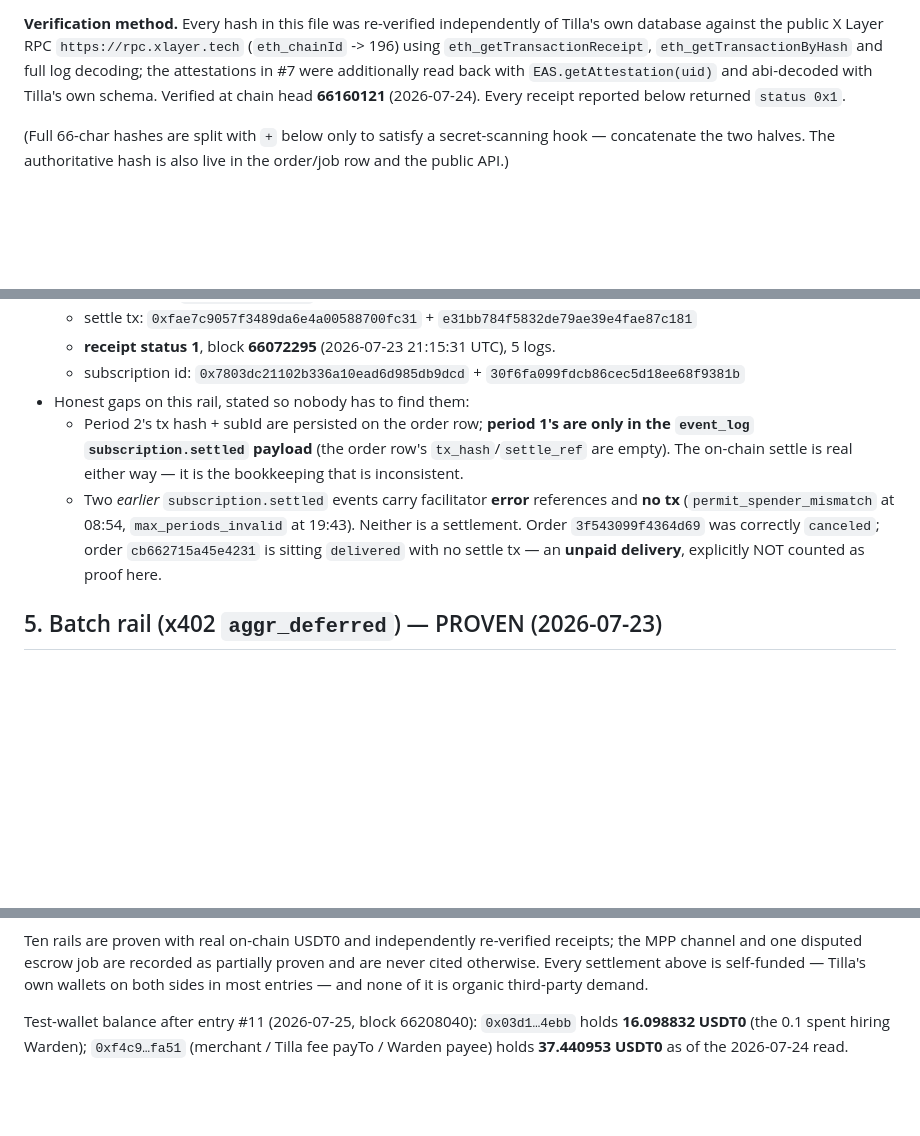
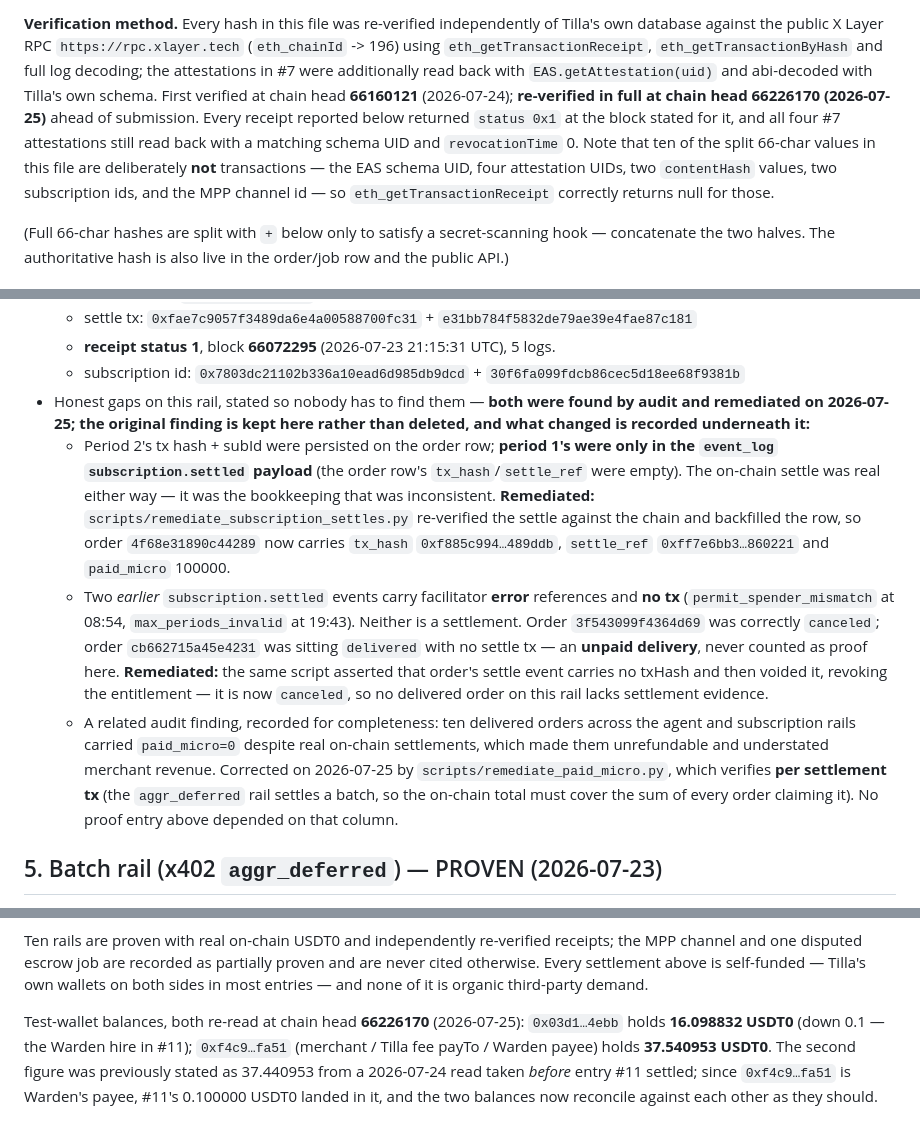
Before and after one commit to Ridwannurudeen/tilla, a Markdown page: docs/PROOF-onchain.md, 3 parts joined by grey strips. Rendered like a GitHub page; blank space fills up the shorter version.

Commit message:
docs: correct three evidence-class claims found re-verifying the proof log
Pre-submission verification pass: every hash in docs/PROOF-onchain.md re-checked
against the public X Layer RPC at head 66226170, and all four EAS attestations
read back with EAS.getAttestation. All 17 transaction hashes returned status 0x1
at exactly the block claimed for each, and the attestations still carry a matching
schema UID with revocationTime 0. The receipts are sound. Three CLAIMS were not.

- README marked the MPP metered rail "full channel lifecycle exercised on-chain".
  It was not: the channel is open with one signed voucher and no close, which is
  what PROOF-onchain #10 says in the same repo ("PARTIALLY PROVEN... nothing here
  may be cited as a completed settlement"). Re-verified today — channel row is
  still status=open, spent=100000. Corrected to state what actually happened:
  opened and funded on-chain, close/settle pending.

- X thread post 5b claimed four x402 schemes "each with a real on-chain
  settlement", carrying the same overclaim into copy meant for public posting.
  Reworded: three settled, the fourth funded with settlement pending.

- README understated the `period` rail as "Built + tested" when two subscription
  periods actually settled on-chain (blocks 66072022 and 66072295, both status 1,
  re-verified). An understatement is safer than an overclaim but it is still
  wrong, and it contradicted the submission doc counting subscriptions as settled.

Also brought two stale passages up to date rather than deleting them: PROOF #4's
"honest gaps" (both remediated on 2026-07-25 — period 1's row backfilled, the
unpaid delivery voided) now records the original finding AND the fix, and the
closing balance for 0xf4c9..fa51 is corrected from 37.440953 to 37.540953, a
pre-#11 read that did not reconcile with entry #11 paying 0.1 into that same
wallet. Added a note that ten of the split 66-char values are deliberately not
transactions (attestation UIDs, content hashes, subscription ids, the channel id),
so a reader running receipts over the file does not read nulls as missing proofs.

```diff
--- a/docs/PROOF-onchain.md
+++ b/docs/PROOF-onchain.md
@@ -30,8 +30,12 @@ batch-settle contract `0x0596c8a60d30195cfaddd8bb61b13dbd2aa725b7`; MPP settleme
 database against the public X Layer RPC `https://rpc.xlayer.tech` (`eth_chainId` -> 196) using
 `eth_getTransactionReceipt`, `eth_getTransactionByHash` and full log decoding; the attestations in
 #7 were additionally read back with `EAS.getAttestation(uid)` and abi-decoded with Tilla's own
-schema. Verified at chain head **66160121** (2026-07-24). Every receipt reported below returned
-`status 0x1`.
+schema. First verified at chain head **66160121** (2026-07-24); **re-verified in full at chain head
+66226170 (2026-07-25)** ahead of submission. Every receipt reported below returned `status 0x1` at
+the block stated for it, and all four #7 attestations still read back with a matching schema UID and
+`revocationTime` 0. Note that ten of the split 66-char values in this file are deliberately **not**
+transactions — the EAS schema UID, four attestation UIDs, two `contentHash` values, two subscription
+ids, and the MPP channel id — so `eth_getTransactionReceipt` correctly returns null for those.
 
 (Full 66-char hashes are split with ` + ` below only to satisfy a secret-scanning hook — concatenate
 the two halves. The authoritative hash is also live in the order/job row and the public API.)
@@ -88,14 +92,28 @@ from the subscription contract `0xe9e4…32cc` keyed by the subscription id. The
   - settle tx: `0xfae7c9057f3489da6e4a00588700fc31` + `e31bb784f5832de79ae39e4fae87c181`
   - **receipt status 1**, block **66072295** (2026-07-23 21:15:31 UTC), 5 logs.
   - subscription id: `0x7803dc21102b336a10ead6d985db9dcd` + `30f6fa099fdcb86cec5d18ee68f9381b`
-- Honest gaps on this rail, stated so nobody has to find them:
-  - Period 2's tx hash + subId are persisted on the order row; **period 1's are only in the
-    `event_log` `subscription.settled` payload** (the order row's `tx_hash`/`settle_ref` are empty).
-    The on-chain settle is real either way — it is the bookkeeping that is inconsistent.
+- Honest gaps on this rail, stated so nobody has to find them — **both were found by audit and
+  remediated on 2026-07-25; the original finding is kept here rather than deleted, and what
+  changed is recorded underneath it:**
+  - Period 2's tx hash + subId were persisted on the order row; **period 1's were only in the
+    `event_log` `subscription.settled` payload** (the order row's `tx_hash`/`settle_ref` were
+    empty). The on-chain settle was real either way — it was the bookkeeping that was inconsistent.
+    **Remediated:** `scripts/remediate_subscription_settles.py` re-verified the settle against the
+    chain and backfilled the row, so order `4f68e31890c44289` now carries `tx_hash`
+    `0xf885c994…489ddb`, `settle_ref` `0xff7e6bb3…860221` and `paid_micro` 100000.
   - Two *earlier* `subscription.settled` events carry facilitator **error** references and **no tx**
     (`permit_spender_mismatch` at 08:54, `max_periods_invalid` at 19:43). Neither is a settlement.
-    Order `3f543099f4364d69` was correctly `canceled`; order `cb662715a45e4231` is sitting
-    `delivered` with no settle tx — an **unpaid delivery**, explicitly NOT counted as proof here.
+    Order `3f543099f4364d69` was correctly `canceled`; order `cb662715a45e4231` was sitting
+    `delivered` with no settle tx — an **unpaid delivery**, never counted as proof here.
+    **Remediated:** the same script asserted that order's settle event carries no txHash and then
+    voided it, revoking the entitlement — it is now `canceled`, so no delivered order on this rail
+    lacks settlement evidence.
+  - A related audit finding, recorded for completeness: ten delivered orders across the agent and
+    subscription rails carried `paid_micro=0` despite real on-chain settlements, which made them
+    unrefundable and understated merchant revenue. Corrected on 2026-07-25 by
+    `scripts/remediate_paid_micro.py`, which verifies **per settlement tx** (the `aggr_deferred`
+    rail settles a batch, so the on-chain total must cover the sum of every order claiming it).
+    No proof entry above depended on that column.
 
 ## 5. Batch rail (x402 `aggr_deferred`) — PROVEN (2026-07-23)
 The point of this rail is aggregation: **two separate agent orders, one on-chain settlement.**
@@ -242,6 +260,8 @@ channel and one disputed escrow job are recorded as partially proven and are nev
 Every settlement above is self-funded — Tilla's own wallets on both sides in most entries — and none
 of it is organic third-party demand.
 
-Test-wallet balance after entry #11 (2026-07-25, block 66208040): `0x03d1…4ebb` holds
-**16.098832 USDT0** (the 0.1 spent hiring Warden); `0xf4c9…fa51` (merchant / Tilla fee payTo /
-Warden payee) holds **37.440953 USDT0** as of the 2026-07-24 read.
+Test-wallet balances, both re-read at chain head **66226170** (2026-07-25): `0x03d1…4ebb` holds
+**16.098832 USDT0** (down 0.1 — the Warden hire in #11); `0xf4c9…fa51` (merchant / Tilla fee payTo /
+Warden payee) holds **37.540953 USDT0**. The second figure was previously stated as 37.440953 from a
+2026-07-24 read taken *before* entry #11 settled; since `0xf4c9…fa51` is Warden's payee, #11's
+0.100000 USDT0 landed in it, and the two balances now reconcile against each other as they should.
```
Also changed, not shown: README.md (+6 -4 lines), docs/SUBMISSION.md (+8 -4 lines).
